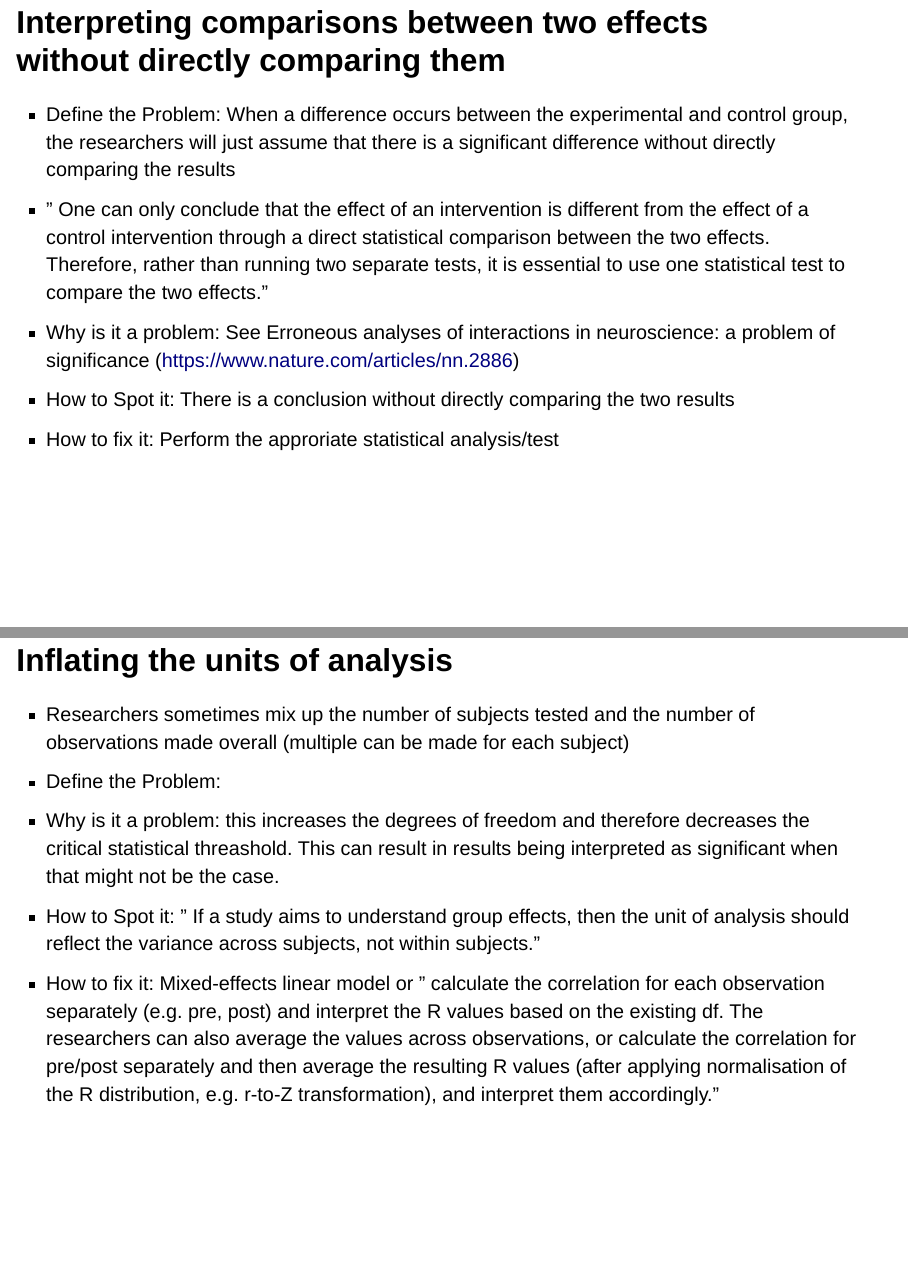
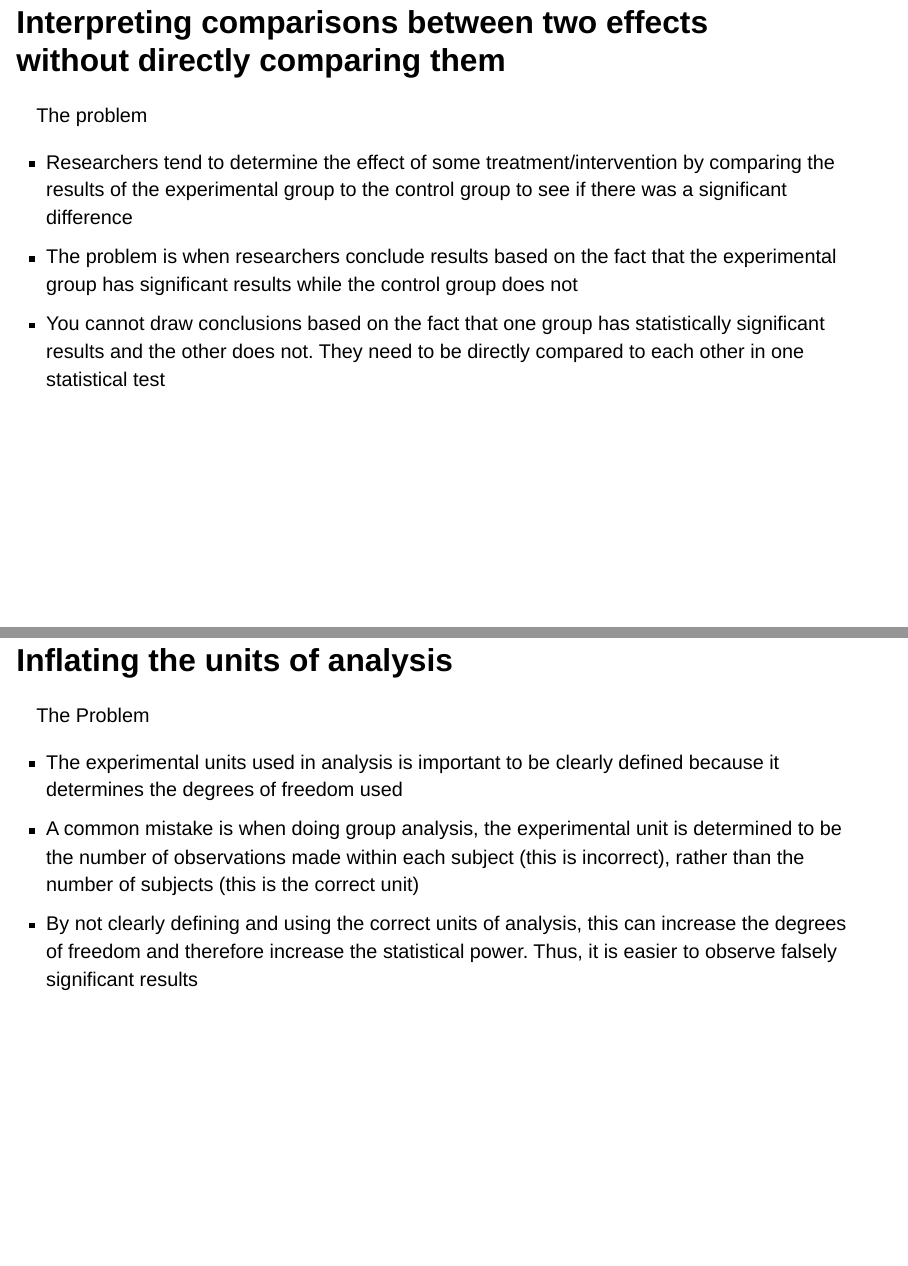
Before and after one commit to sw24f/seminar-presentation-melpd, a Quarto document (presentation.qmd): pages 8 and 9 of 20 before the commit and pages 8 and 10 of 22 after it, joined at a grey line. Rendered offline with R 4.5, knitr and Pandoc in place of Quarto, with nearby package versions; drawn as Slidy slides in place of the format the file asks for.

Commit message:
finished second and third mistake sections

```diff
--- a/presentation.qmd
+++ b/presentation.qmd
@@ -58,8 +60,13 @@ Solutions for researchers:
 
 ##  Interpreting comparisons between two effects without directly comparing them
 
-- Define the Problem: When a difference occurs between the experimental and control group, the researchers will just assume that there is a significant difference without directly comparing the results
-- " One can only conclude that the effect of an intervention is different from the effect of a control intervention through a direct statistical comparison between the two effects. Therefore, rather than running two separate tests, it is essential to use one statistical test to compare the two effects."
-- Why is it a problem: See Erroneous analyses of interactions in neuroscience: a problem of significance (https://www.nature.com/articles/nn.2886)
-- How to Spot it: There is a conclusion without directly comparing the two results
-- How to fix it: Perform the approriate statistical analysis/test
+The problem
+
+- Researchers tend to determine the effect of some treatment/intervention by comparing the results
+of the experimental group to the control group to see if there was a significant difference
+- The problem is when researchers conclude results based on the fact that the experimental group has
+significant results while the control group does not
+- You cannot draw conclusions based on the fact that one group has statistically significant results
+and the other does not. They need to be directly compared to each other in one statistical test
+
+##  Interpreting comparisons between two effects without directly comparing them
@@ -66,12 +84,13 @@ Solutions for researchers:
 
 ##  Inflating the units of analysis
 
-- Researchers sometimes mix up the number of subjects tested and the number of observations made overall (multiple can be made for each subject)
-- Define the Problem:
-- Why is it a problem: this increases the degrees of freedom and therefore decreases the critical statistical threashold. This can result in results being interpreted as significant when that might not be the case.
-- How to Spot it: " If a study aims to understand group effects, then the unit of analysis should reflect the variance across subjects, not
-within subjects."
-- How to fix it: Mixed-effects linear model or " calculate the correlation for each observation separately (e.g. pre, post) and
- interpret the R values based on the existing df. The researchers can also average the values across observations, or calculate the correlation
- for pre/post separately and then average the resulting R values (after applying normalisation of the R distribution, e.g. r-to-Z transformation),
- and interpret them accordingly."
+The Problem
+
+- The experimental units used in analysis is important to be clearly defined because it
+determines the degrees of freedom used
+- A common mistake is when doing group analysis, the experimental unit is determined to
+be the number of observations made within each subject (this is incorrect), rather than
+the number of subjects (this is the correct unit)
+- By not clearly defining and using the correct units of analysis, this can increase the degrees of freedom and therefore increase the statistical power. Thus, it is easier to observe falsely significant results
+
+##  Inflating the units of analysis
```
Also changed, not shown: presentation.qmd (32 more changed lines).
